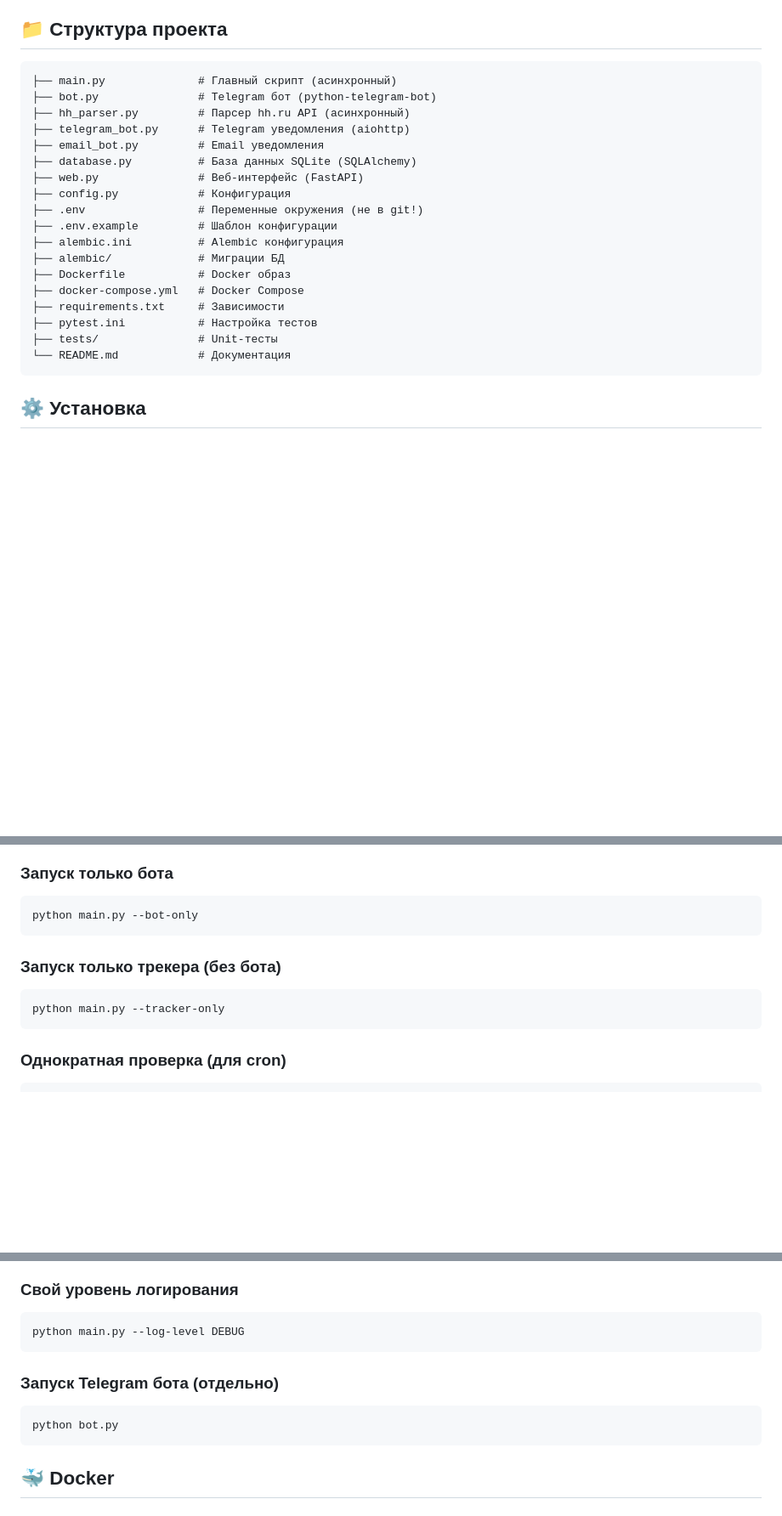
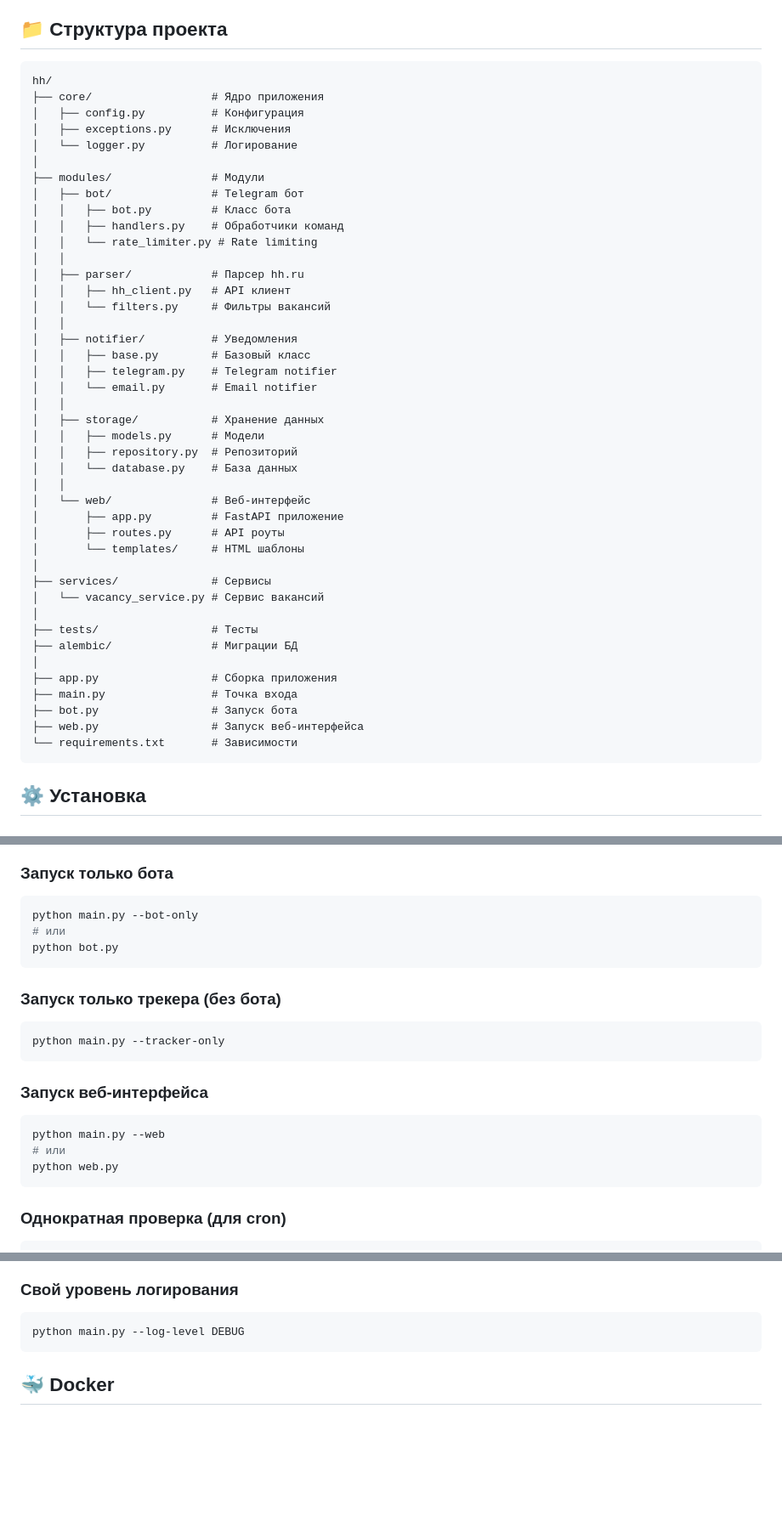
Before and after one commit to Vitaly3278/hh-parser, a Markdown page: README.md, 3 parts joined by grey strips. Shown at 85% size. Rendered like a GitHub page; blank space fills up the shorter version.

Commit message:
docs: обновлен README с новой структурой проекта
Co-authored-by: Qwen-Coder <qwen-coder@alibabacloud.com>

````diff
--- a/README.md
+++ b/README.md
@@ -27,24 +27,48 @@
 ## 📁 Структура проекта
 
 ```
-├── main.py              # Главный скрипт (асинхронный)
-├── bot.py               # Telegram бот (python-telegram-bot)
-├── hh_parser.py         # Парсер hh.ru API (асинхронный)
-├── telegram_bot.py      # Telegram уведомления (aiohttp)
-├── email_bot.py         # Email уведомления
-├── database.py          # База данных SQLite (SQLAlchemy)
-├── web.py               # Веб-интерфейс (FastAPI)
-├── config.py            # Конфигурация
-├── .env                 # Переменные окружения (не в git!)
-├── .env.example         # Шаблон конфигурации
-├── alembic.ini          # Alembic конфигурация
-├── alembic/             # Миграции БД
-├── Dockerfile           # Docker образ
-├── docker-compose.yml   # Docker Compose
-├── requirements.txt     # Зависимости
-├── pytest.ini           # Настройка тестов
-├── tests/               # Unit-тесты
-└── README.md            # Документация
+hh/
+├── core/                  # Ядро приложения
+│   ├── config.py          # Конфигурация
+│   ├── exceptions.py      # Исключения
+│   └── logger.py          # Логирование
+│
+├── modules/               # Модули
+│   ├── bot/               # Telegram бот
+│   │   ├── bot.py         # Класс бота
+│   │   ├── handlers.py    # Обработчики команд
+│   │   └── rate_limiter.py # Rate limiting
+│   │
+│   ├── parser/            # Парсер hh.ru
+│   │   ├── hh_client.py   # API клиент
+│   │   └── filters.py     # Фильтры вакансий
+│   │
+│   ├── notifier/          # Уведомления
+│   │   ├── base.py        # Базовый класс
+│   │   ├── telegram.py    # Telegram notifier
+│   │   └── email.py       # Email notifier
+│   │
+│   ├── storage/           # Хранение данных
+│   │   ├── models.py      # Модели
+│   │   ├── repository.py  # Репозиторий
+│   │   └── database.py    # База данных
+│   │
+│   └── web/               # Веб-интерфейс
+│       ├── app.py         # FastAPI приложение
+│       ├── routes.py      # API роуты
+│       └── templates/     # HTML шаблоны
+│
+├── services/              # Сервисы
+│   └── vacancy_service.py # Сервис вакансий
+│
+├── tests/                 # Тесты
+├── alembic/               # Миграции БД
+│
+├── app.py                 # Сборка приложения
+├── main.py                # Точка входа
+├── bot.py                 # Запуск бота
+├── web.py                 # Запуск веб-интерфейса
+└── requirements.txt       # Зависимости
 ```
 
 ## ⚙️ Установка
@@ -143,12 +167,22 @@ python main.py
 
 ```bash
 python main.py --bot-only
+# или
+python bot.py
 ```
 
 ### Запуск только трекера (без бота)
 
 ```bash
 python main.py --tracker-only
+```
+
+### Запуск веб-интерфейса
+
+```bash
+python main.py --web
+# или
+python web.py
 ```
 
 ### Однократная проверка (для cron)
@@ -167,12 +201,6 @@ python main.py --stats
 
 ```bash
 python main.py --log-level DEBUG
-```
-
-### Запуск Telegram бота (отдельно)
-
-```bash
-python bot.py
 ```
 
 ## 🐳 Docker
````
